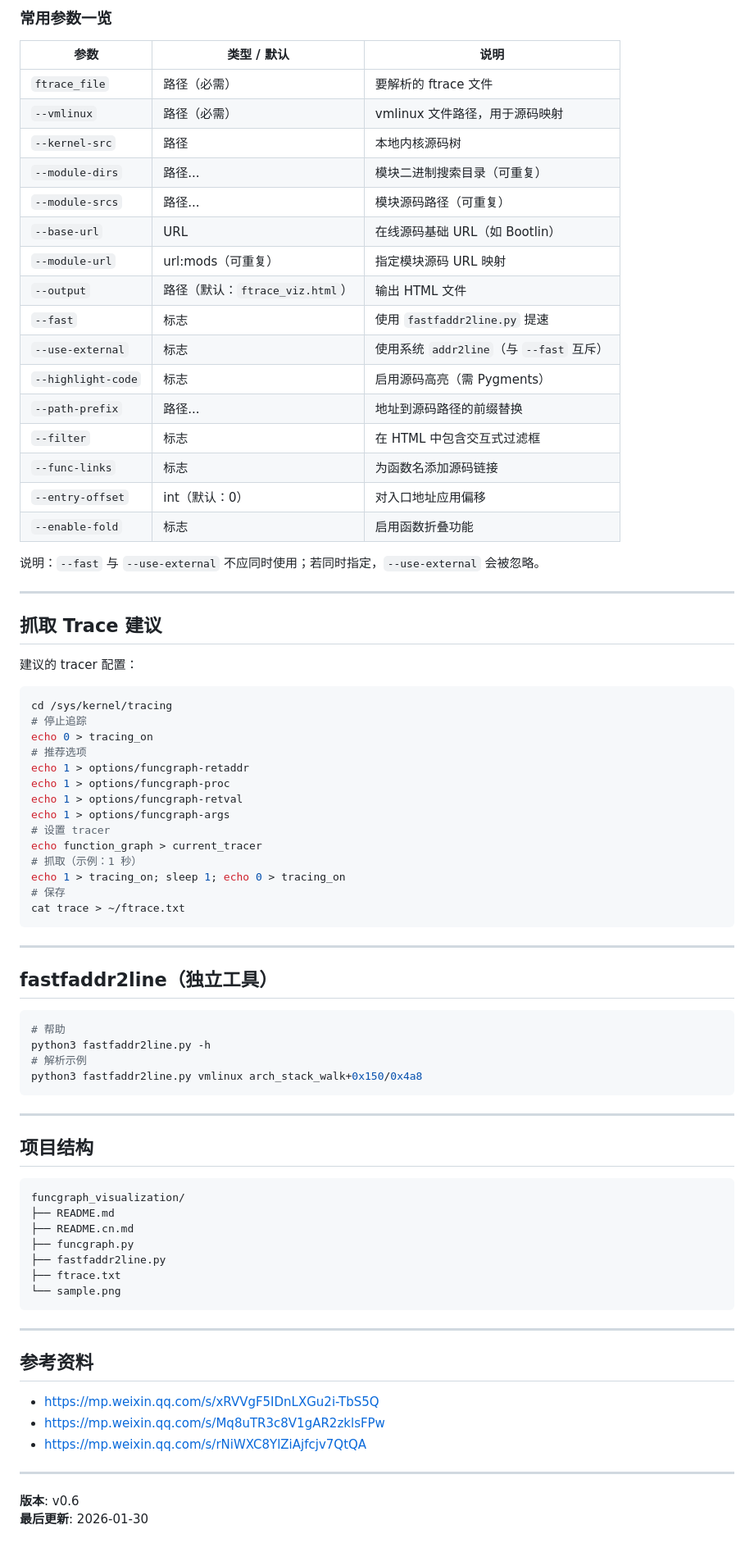
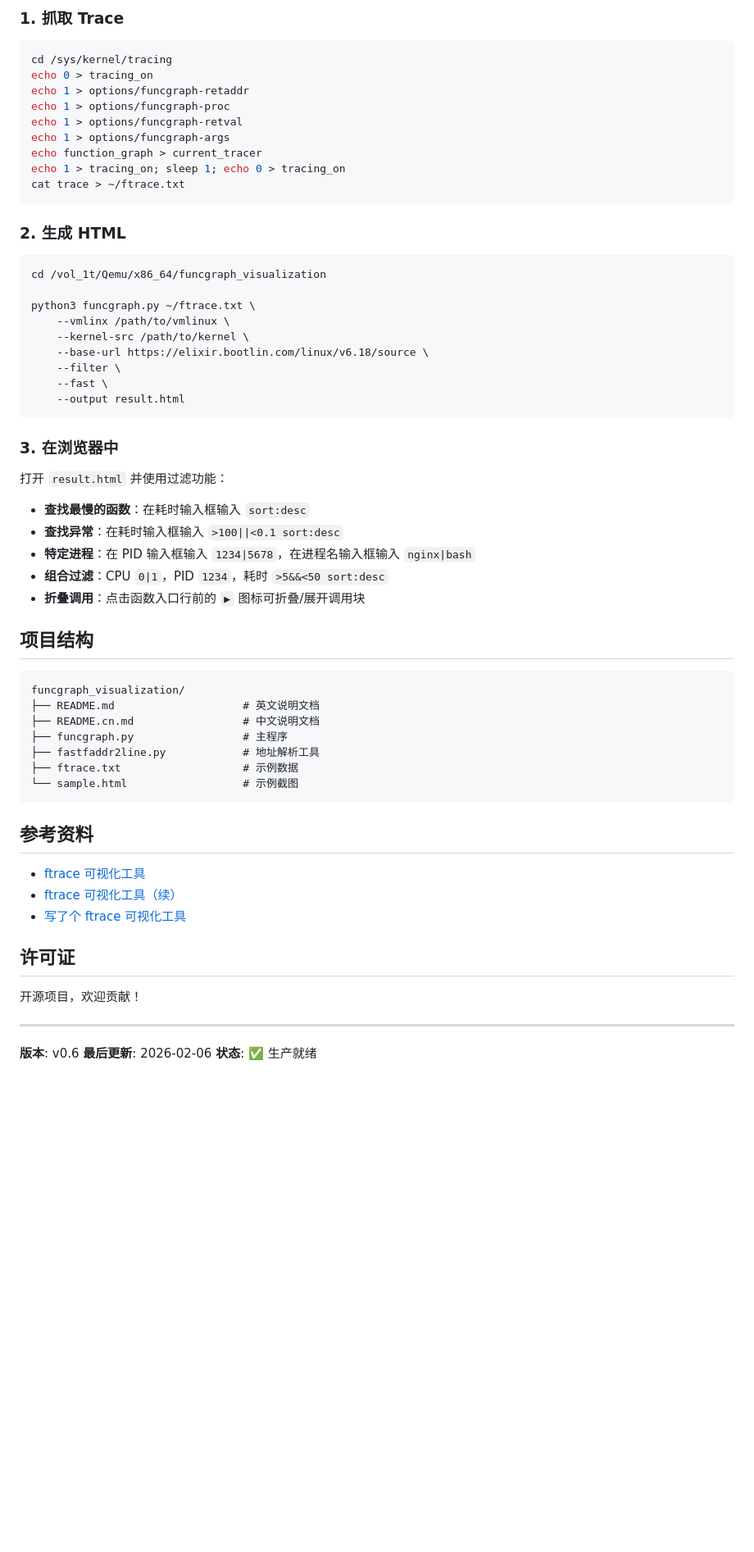
Before and after one commit to pengdonglin137/FuncGraph, a Markdown page: README.cn.md, the part around one of its changes. Shown at 82% size. GitHub-like rendering; blank space fills up the shorter version.

Commit message:
Update README
Signed-off-by: Donglin Peng <pengdonglin@xiaomi.com>

````diff
--- a/README.cn.md
+++ b/README.cn.md
@@ -125,82 +189,63 @@ python3 funcgraph.py trace.txt \
-### 常用参数一览
-
-| 参数 | 类型 / 默认 | 说明 |
-|------|-------------|------|
-| `ftrace_file` | 路径（必需） | 要解析的 ftrace 文件 |
-| `--vmlinux` | 路径（必需） | vmlinux 文件路径，用于源码映射 |
-| `--kernel-src` | 路径 | 本地内核源码树 |
-| `--module-dirs` | 路径... | 模块二进制搜索目录（可重复） |
-| `--module-srcs` | 路径... | 模块源码路径（可重复） |
-| `--base-url` | URL | 在线源码基础 URL（如 Bootlin） |
-| `--module-url` | url:mods（可重复） | 指定模块源码 URL 映射 |
-| `--output` | 路径（默认：`ftrace_viz.html`） | 输出 HTML 文件 |
-| `--fast` | 标志 | 使用 `fastfaddr2line.py` 提速 |
-| `--use-external` | 标志 | 使用系统 `addr2line`（与 `--fast` 互斥） |
-| `--highlight-code` | 标志 | 启用源码高亮（需 Pygments） |
-| `--path-prefix` | 路径... | 地址到源码路径的前缀替换 |
-| `--filter` | 标志 | 在 HTML 中包含交互式过滤框 |
-| `--func-links` | 标志 | 为函数名添加源码链接 |
-| `--entry-offset` | int（默认：0） | 对入口地址应用偏移 |
-| `--enable-fold` | 标志 | 启用函数折叠功能 |
-
-说明：`--fast` 与 `--use-external` 不应同时使用；若同时指定，`--use-external` 会被忽略。
-
----
-
-## 抓取 Trace 建议
-
-建议的 tracer 配置：
+### 1. 抓取 Trace
 ```bash
 cd /sys/kernel/tracing
-# 停止追踪
 echo 0 > tracing_on
-# 推荐选项
 echo 1 > options/funcgraph-retaddr
 echo 1 > options/funcgraph-proc
 echo 1 > options/funcgraph-retval
 echo 1 > options/funcgraph-args
-# 设置 tracer
 echo function_graph > current_tracer
-# 抓取（示例：1 秒）
 echo 1 > tracing_on; sleep 1; echo 0 > tracing_on
-# 保存
 cat trace > ~/ftrace.txt
 ```
 
----
+### 2. 生成 HTML
+```bash
+cd /vol_1t/Qemu/x86_64/funcgraph_visualization
 
-## fastfaddr2line（独立工具）
-
-```bash
-# 帮助
-python3 fastfaddr2line.py -h
-# 解析示例
-python3 fastfaddr2line.py vmlinux arch_stack_walk+0x150/0x4a8
+python3 funcgraph.py ~/ftrace.txt \
+    --vmlinx /path/to/vmlinux \
+    --kernel-src /path/to/kernel \
+    --base-url https://elixir.bootlin.com/linux/v6.18/source \
+    --filter \
+    --fast \
+    --output result.html
 ```
 
----
+### 3. 在浏览器中
+
+打开 `result.html` 并使用过滤功能：
+- **查找最慢的函数**：在耗时输入框输入 `sort:desc`
+- **查找异常**：在耗时输入框输入 `>100||<0.1 sort:desc`
+- **特定进程**：在 PID 输入框输入 `1234|5678`，在进程名输入框输入 `nginx|bash`
+- **组合过滤**：CPU `0|1`，PID `1234`，耗时 `>5&&<50 sort:desc`
+- **折叠调用**：点击函数入口行前的 `▶` 图标可折叠/展开调用块
+
 
 ## 项目结构
 
 ```
 funcgraph_visualization/
-├── README.md
-├── README.cn.md
-├── funcgraph.py
-├── fastfaddr2line.py
-├── ftrace.txt
-└── sample.png
+├── README.md                    # 英文说明文档
+├── README.cn.md                 # 中文说明文档
+├── funcgraph.py                 # 主程序
+├── fastfaddr2line.py            # 地址解析工具
+├── ftrace.txt                   # 示例数据
+└── sample.html                  # 示例截图
 ```
-
----
 
 ## 参考资料
 
-- https://mp.weixin.qq.com/s/xRVVgF5IDnLXGu2i-TbS5Q
-- https://mp.weixin.qq.com/s/Mq8uTR3c8V1gAR2zklsFPw
-- https://mp.weixin.qq.com/s/rNiWXC8YlZiAjfcjv7QtQA
+- [ftrace 可视化工具](https://mp.weixin.qq.com/s/xRVVgF5IDnLXGu2i-TbS5Q)
+- [ftrace 可视化工具（续）](https://mp.weixin.qq.com/s/Mq8uTR3c8V1gAR2zklsFPw)
+- [写了个 ftrace 可视化工具](https://mp.weixin.qq.com/s/rNiWXC8YlZiAjfcjv7QtQA)
+
+## 许可证
+
+开源项目，欢迎贡献！
 
 ---
 
 **版本**: v0.6
-**最后更新**: 2026-01-30
+**最后更新**: 2026-02-06
+**状态**: ✅ 生产就绪
````
Also changed, not shown: other parts of README.cn.md (+140 -76 lines), README.md (+0 -18 lines).
